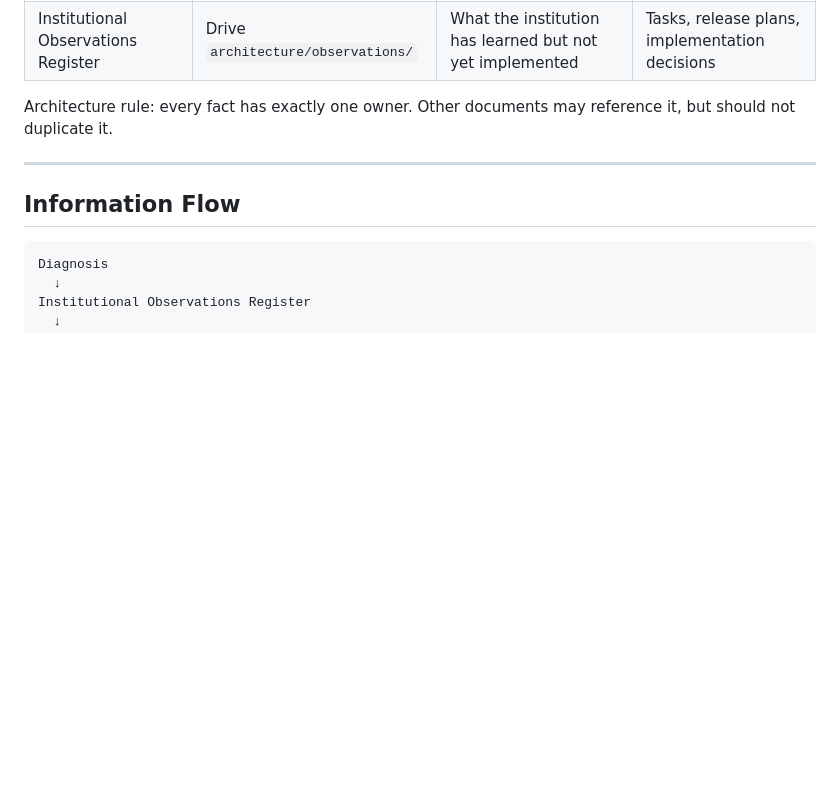
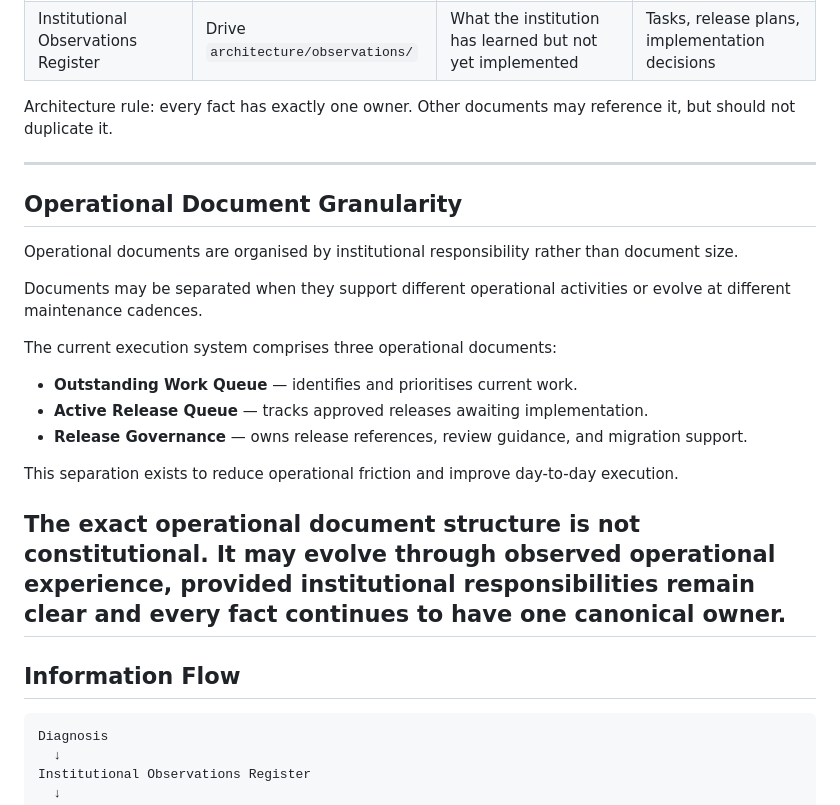
Before and after one commit to StuKeg1/faultline-observatory-site, a Markdown page: OPERATIONS.md, the part around the change. Drawn GitHub-style; blank space fills up the shorter version.

Commit message:
Operational Document Granularity added to OPERATIONS.md

```diff
--- a/OPERATIONS.md
+++ b/OPERATIONS.md
@@ -21,6 +21,22 @@ The Observatory uses four canonical living documents, each with one clear respon
 
 Architecture rule: every fact has exactly one owner. Other documents may reference it, but should not duplicate it.
 
+---
+## Operational Document Granularity
+
+Operational documents are organised by institutional responsibility rather than document size.
+
+Documents may be separated when they support different operational activities or evolve at different maintenance cadences.
+
+The current execution system comprises three operational documents:
+
+- **Outstanding Work Queue** — identifies and prioritises current work.
+- **Active Release Queue** — tracks approved releases awaiting implementation.
+- **Release Governance** — owns release references, review guidance, and migration support.
+
+This separation exists to reduce operational friction and improve day-to-day execution.
+
+The exact operational document structure is not constitutional. It may evolve through observed operational experience, provided institutional responsibilities remain clear and every fact continues to have one canonical owner.
 ---
 
 ## Information Flow
```
